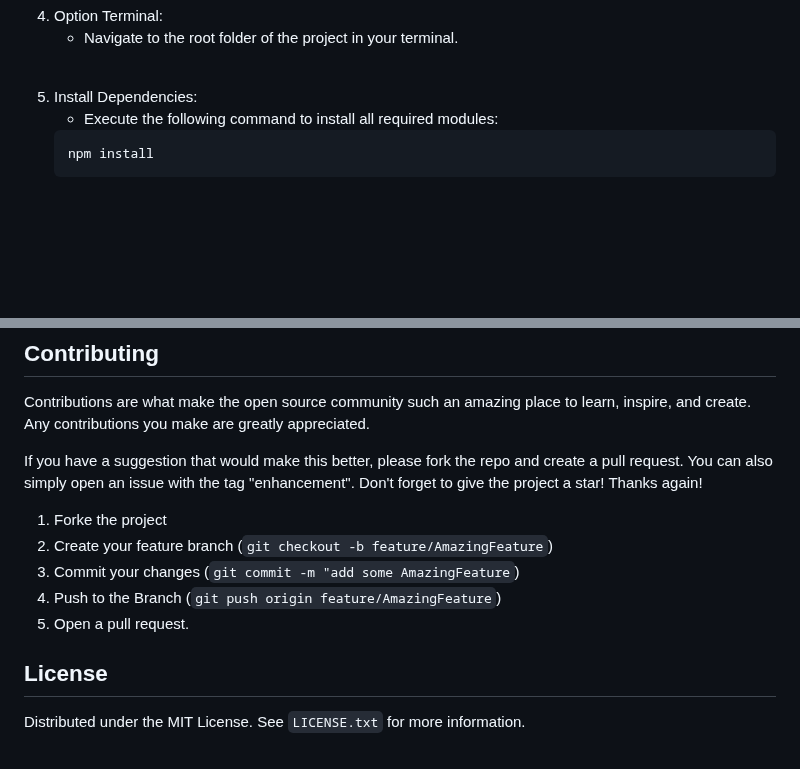
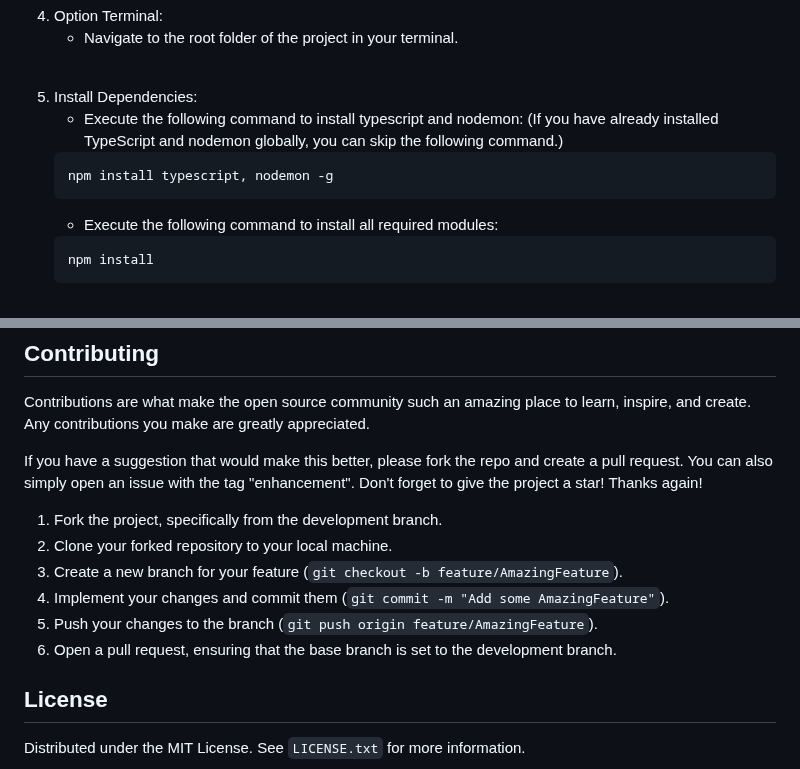
Before and after one commit to supersaiyangodSS/FlameForge-API, a Markdown page: README.md, 2 parts joined by grey strips. Rendered like a GitHub page; blank space fills up the shorter version.

Commit message:
readme update for contribution

````diff
--- a/README.md
+++ b/README.md
@@ -137,6 +137,11 @@ Now that you have the necessary prerequisites, you're ready to proceed with the
 <br>
 
 5. Install Dependencies:
+    - Execute the following command to install typescript and nodemon:
+    (If you have already installed TypeScript and nodemon globally, you can skip the following command.)
+    ```
+    npm install typescript, nodemon -g
+    ```
     - Execute the following command to install all required modules:
     ```
     npm install
@@ -178,11 +183,12 @@ Contributions are what make the open source community such an amazing place to l
 
 If you have a suggestion that would make this better, please fork the repo and create a pull request. You can also simply open an issue with the tag "enhancement". Don't forget to give the project a star! Thanks again!
 
-1. Forke the project
-2. Create your feature branch (`git checkout -b feature/AmazingFeature`)
-3. Commit your changes (`git commit -m "add some AmazingFeature`)
-4. Push to the Branch (`git push origin feature/AmazingFeature`)
-5. Open a pull request.
+1. Fork the project, specifically from the development branch.
+2. Clone your forked repository to your local machine.
+3. Create a new branch for your feature (`git checkout -b feature/AmazingFeature`).
+4. Implement your changes and commit them (`git commit -m "Add some AmazingFeature"`).
+5. Push your changes to the branch (`git push origin feature/AmazingFeature`).
+6. Open a pull request, ensuring that the base branch is set to the development branch.
 
 ## License
 Distributed under the MIT License. See `LICENSE.txt` for more information.
````
